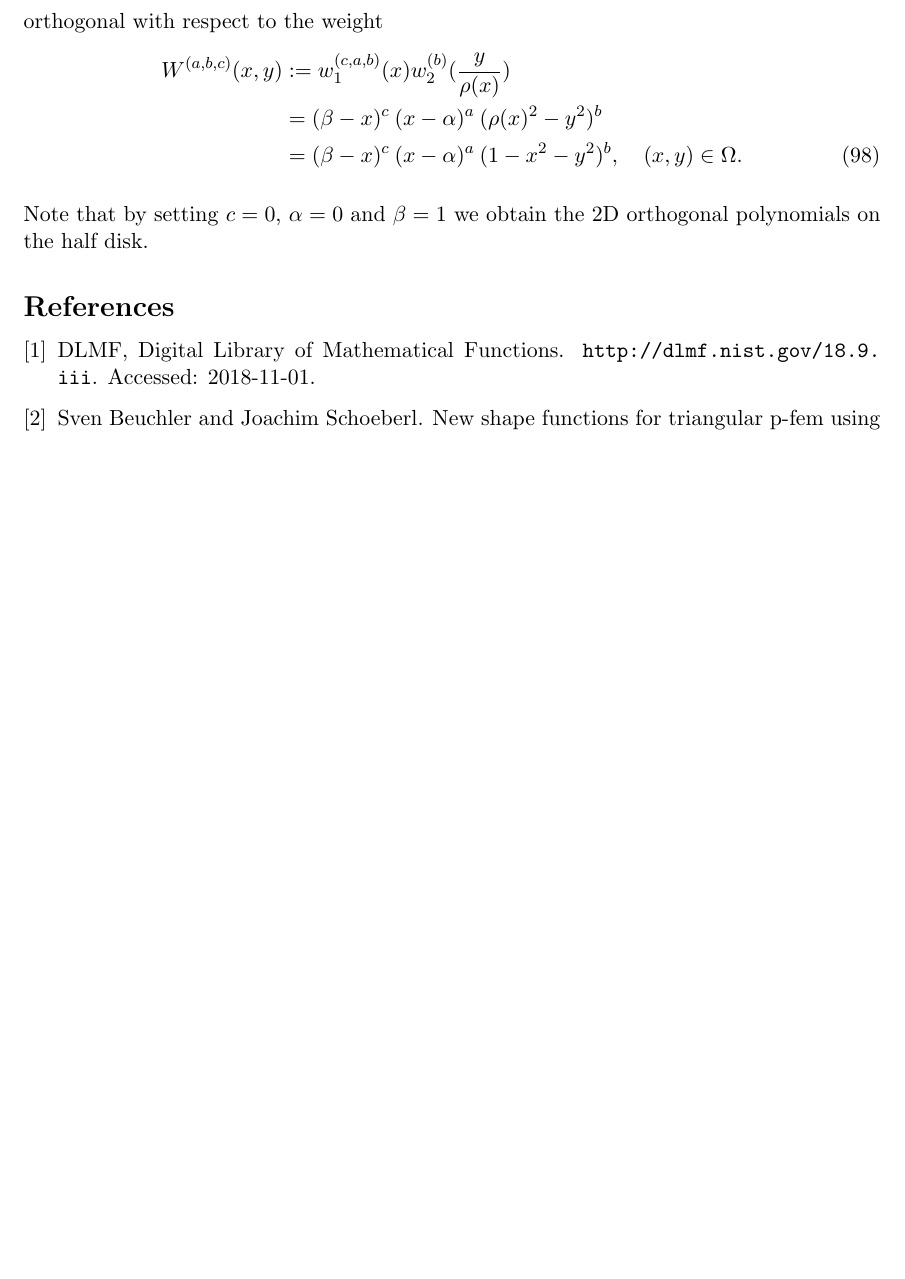
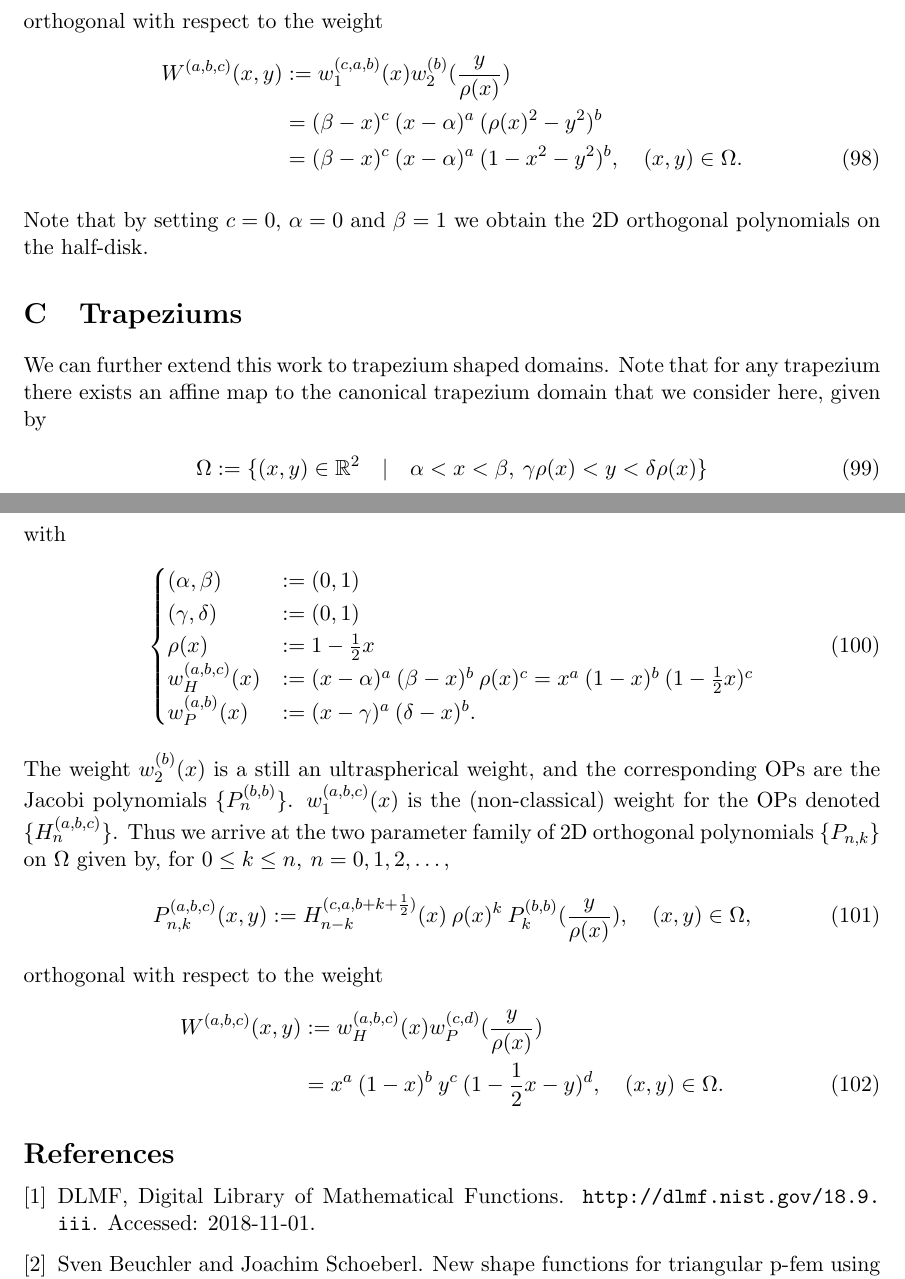
Before and after one commit to snowball13/project-phd, a LaTeX paper (papers/halfdisk/halfdisk.tex): part of page 23 of 24 before the commit and two parts of pages 23 and 24 of 25 after it, the two joined at a grey line, cut so that both start at the same text, the shorter picture padded with empty space. Compiled offline with pdfLaTeX.

Commit message:
Trapezium appendix

```diff
--- a/papers/halfdisk/halfdisk.tex
+++ b/papers/halfdisk/halfdisk.tex
@@ -1045,7 +1045,39 @@ orthogonal with respect to the weight
 	&= (\beta - x)^c \: (x - \alpha)^{a} \: (1 - x^2 -y^2)^b , \quad (x,y) \in \Omega.
 \end{align}
 
-Note that by setting $c = 0$, $\alpha = 0$ and $\beta = 1$ we obtain the 2D orthogonal polynomials on the half disk.
+Note that by setting $c = 0$, $\alpha = 0$ and $\beta = 1$ we obtain the 2D orthogonal polynomials on the half-disk.
+
+
+
+\section{Trapeziums}
+
+We can further extend this work to trapezium shaped domains. Note that for any trapezium there exists an affine map to the canonical trapezium domain that we consider here, given by
+\begin{align}
+	\Omega := \{(x,y) \in \R^2 \quad | \quad \alpha < x < \beta, \: \gamma \rho(x) < y < \delta \rho(x)\}
+\end{align}
+with
+\begin{align}
+\begin{cases}
+(\alpha, \beta) &:= (0,1) \\
+(\gamma, \delta) &:= (0,1) \\
+\rho(x) &:= 1-\half x \\
+w^{(a,b,c)}_H(x) &:= (x - \alpha)^{a} \: (\beta - x)^b \: \rho(x)^{c} = x^a \: (1-x)^{b} \: (1-\half x)^{c} \\
+w^{(a,b)}_P(x) &:= (x - \gamma)^a \: (\delta-x)^b.
+\end{cases}
+\end{align}
+The weight $w^{(b)}_2(x)$ is a still an ultraspherical weight, and the corresponding OPs are the Jacobi polynomials $\{P_n^{(b, b)}\}$. $w^{(a,b,c)}_1(x)$ is the (non-classical) weight for the OPs denoted $\{H_n^{(a, b,c)}\}\). Thus we arrive at the two parameter family of 2D orthogonal polynomials $\{\Pnk\}$ on $\Omega$ given by, for \(0 \le k \le n, \: n = 0,1,2,\dots,\)
+\begin{align}
+	\Pnk^{(a,b,c)}(x,y) := H_{n-k}^{(c, a, b+k+\half)}(x) \: \rho(x)^k \: P_k^{(b,b)}(\frac{y}{\rho(x)}), \quad (x,y) \in \Omega,
+\end{align}
+orthogonal with respect to the weight
+\begin{align}
+	W^{(a,b,c)}(x,y) &:= w^{(a,b,c)}_H(x) w^{(c,d)}_P(\frac{y}{\rho(x)}) \nonumber \\
+	&= x^a \: (1-x)^b \: y^c \: (1-\half x - y)^d, \quad (x,y) \in \Omega.
+\end{align}
+
+
+
+
 
 %
 %\section{Hemisphere}
```
